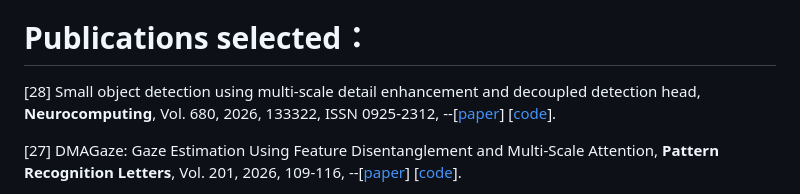
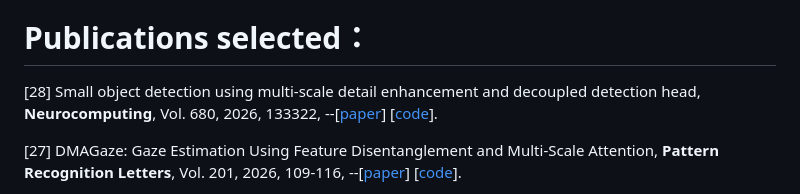
Before and after one commit to SYLan2019/SYLan2019, a Markdown page: README.md, the part around the change. GitHub-like rendering.

```diff
--- a/README.md
+++ b/README.md
@@ -5,7 +5,7 @@ https://cs.scu.edu.cn/info/1280/13694.htm
 招收**计算机视觉**、**多模态感知理解**、**大数据分析**方面的研究生，欢迎报考**四川大学计算机学院**（304）和 **视觉合成图形图像技术国防重点学科实验室**（604）的同学[联系](https://cs.scu.edu.cn/info/1280/13694.htm)！
 
 # Publications selected：
-[28] Small object detection using multi-scale detail enhancement and decoupled detection head, **Neurocomputing**, Vol. 680, 2026, 133322, ISSN 0925-2312, --[[paper](https://doi.org/10.1016/j.neucom.2026.133322)] [[code](https://github.com/SYLan2019/DCGNet2)].
+[28] Small object detection using multi-scale detail enhancement and decoupled detection head, **Neurocomputing**, Vol. 680, 2026, 133322, --[[paper](https://doi.org/10.1016/j.neucom.2026.133322)] [[code](https://github.com/SYLan2019/DCGNet2)].
 
 [27] DMAGaze: Gaze Estimation Using Feature Disentanglement and Multi-Scale Attention, **Pattern Recognition Letters**, Vol. 201, 2026, 109-116,  --[[paper](https://www.sciencedirect.com/science/article/abs/pii/S0167865526000218)] [[code](https://github.com/Sajelhhh/DMAGaze)].
 
```
